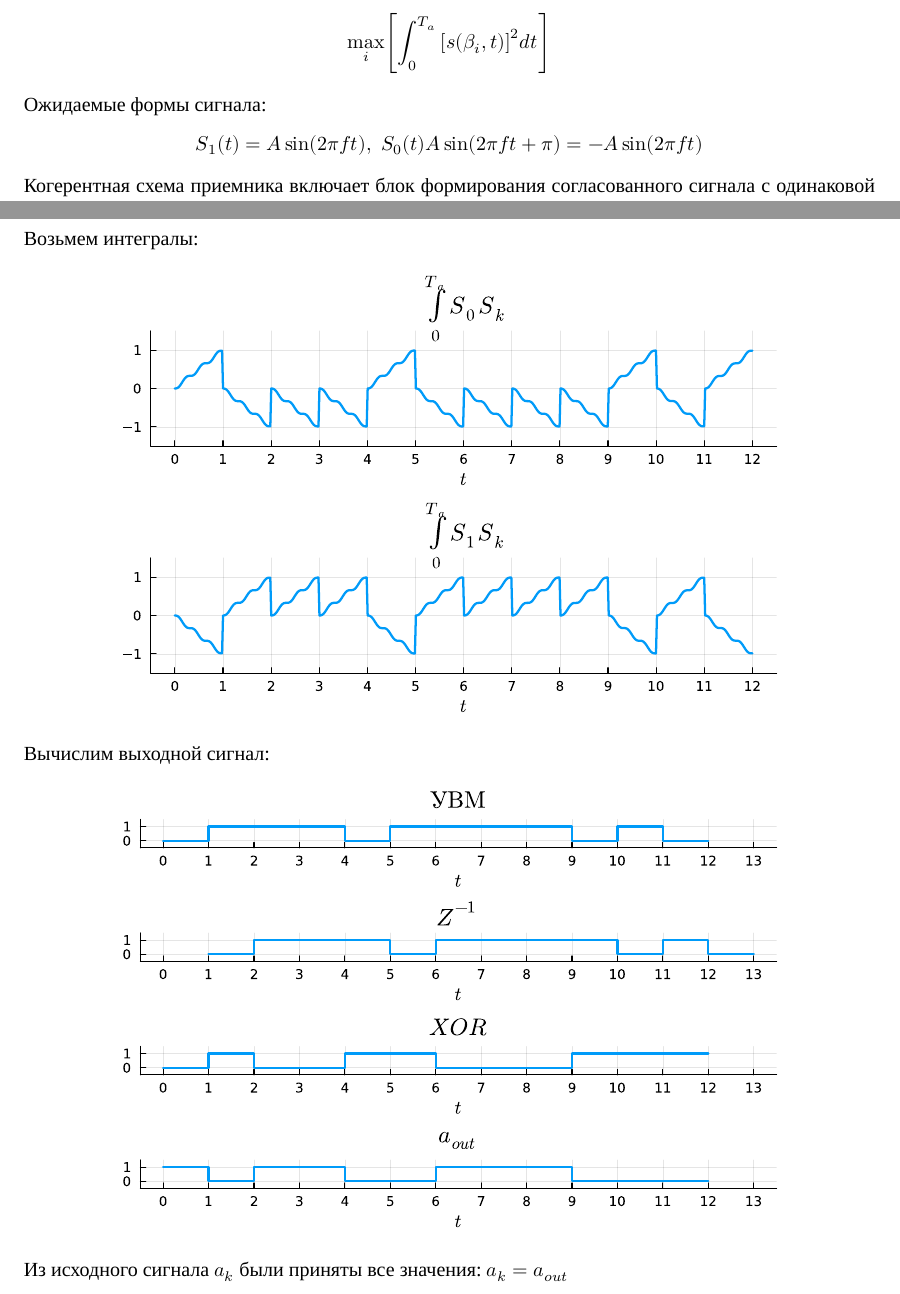
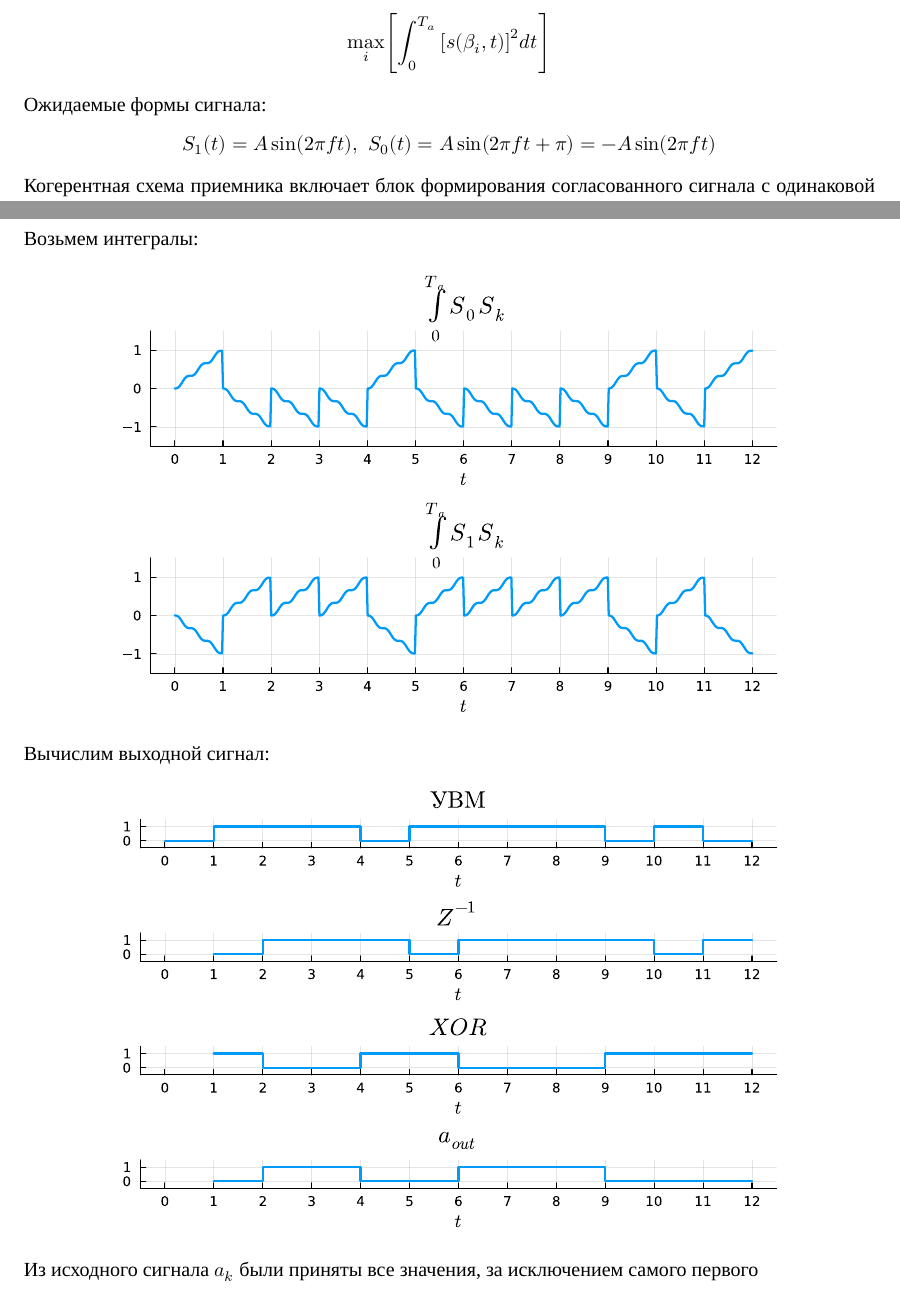
Before and after one commit to VadimYarovoy/Networks, a Typst document (lab2/report/main.typ, which reads lab2/report/typ/ofmfs.typ, lab2/report/typ/rxdiag.typ, lab2/report/typ/rxfs.typ): two parts of pages 6 and 8 of 10, joined at a grey line, cut so that both start at the same text. The pictures show the PDF file lab2/report/main.pdf that the author committed with the source.

Commit message:
fix: new signals

```diff
--- a/lab2/report/typ/ofmfs.typ
+++ b/lab2/report/typ/ofmfs.typ
@@ -9,7 +9,7 @@
   block: true,
   [$
     S_1(t) = A sin(2 pi f t), space
-    S_0(t) A sin(2 pi f t + pi)= - A sin(2 pi f t)
+    S_0(t) = A sin(2 pi f t + pi)= - A sin(2 pi f t)
   $]
 )
 
--- a/lab2/report/typ/rxdiag.typ
+++ b/lab2/report/typ/rxdiag.typ
@@ -44 +44,2 @@
 
+Из исходного сигнала $a_k$ были приняты все значения, за исключением самого первого
--- a/lab2/report/typ/rxfs.typ
+++ b/lab2/report/typ/rxfs.typ
@@ -53,7 +53,7 @@
   block: true,
   [$
     S_1(t) = A sin(2 pi f t), space
-    S_0(t) A sin(2 pi f t + pi)= - A sin(2 pi f t)
+    S_0(t) = A sin(2 pi f t + pi)= - A sin(2 pi f t)
   $]
 )
 
```
Also changed, not shown: lab2/report/main.typ (+1 -1 lines), lab2/report/main.pdf, lab2/report/pics/new/rx45a.svg (added), lab2/report/typ/rxdiag.typ (5 more changed lines), 1 other file.
